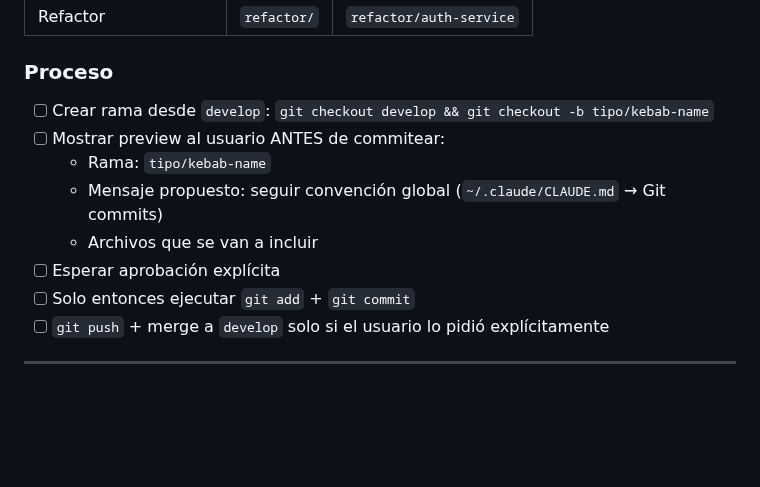
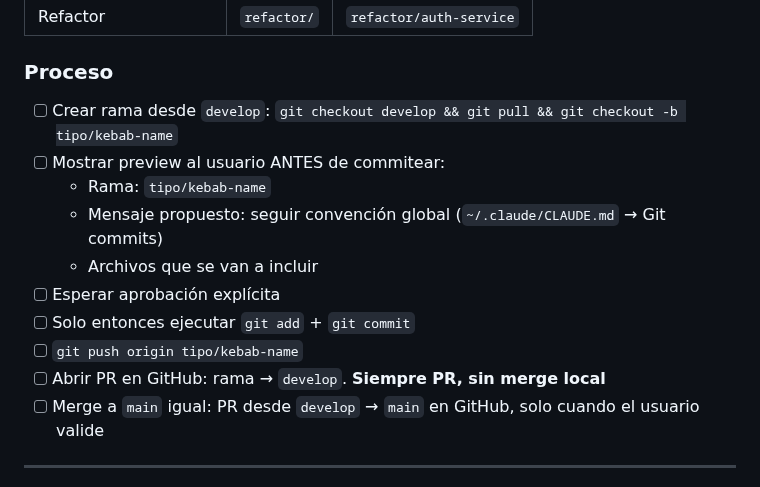
Before and after one commit to alexis-gd/wa-cloud-panel, a Markdown page: .claude/commands/lineamientos.md, the part around the change. GitHub-like rendering; blank space fills up the shorter version.

Commit message:
chore: enforce GitHub PR flow for all branch merges

```diff
--- a/.claude/commands/lineamientos.md
+++ b/.claude/commands/lineamientos.md
@@ -141,14 +141,16 @@ Ejemplos que NO requieren actualizar:
 | Refactor | `refactor/` | `refactor/auth-service` |
 
 ### Proceso
-- [ ] Crear rama desde `develop`: `git checkout develop && git checkout -b tipo/kebab-name`
+- [ ] Crear rama desde `develop`: `git checkout develop && git pull && git checkout -b tipo/kebab-name`
 - [ ] Mostrar preview al usuario ANTES de commitear:
   - Rama: `tipo/kebab-name`
   - Mensaje propuesto: seguir convención global (`~/.claude/CLAUDE.md` → Git commits)
   - Archivos que se van a incluir
 - [ ] Esperar aprobación explícita
 - [ ] Solo entonces ejecutar `git add` + `git commit`
-- [ ] `git push` + merge a `develop` solo si el usuario lo pidió explícitamente
+- [ ] `git push origin tipo/kebab-name`
+- [ ] Abrir PR en GitHub: rama → `develop`. **Siempre PR, sin merge local**
+- [ ] Merge a `main` igual: PR desde `develop` → `main` en GitHub, solo cuando el usuario valide
 
 ---
 
```
